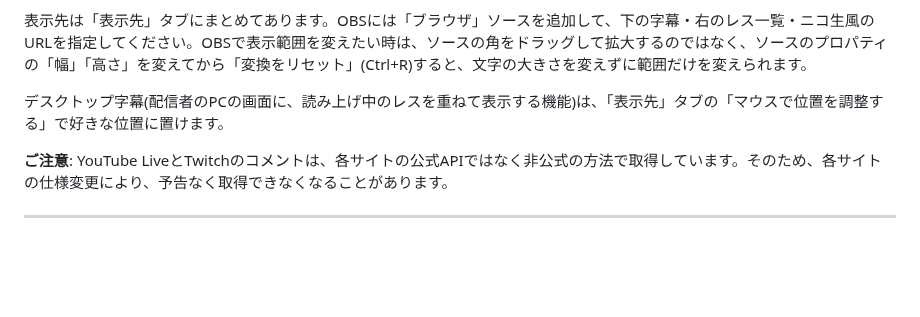
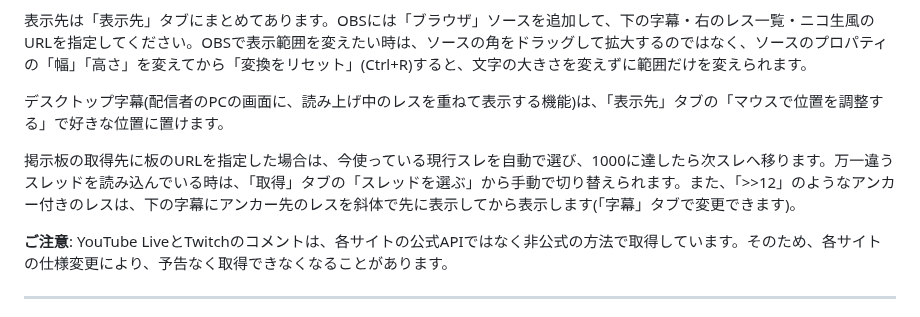
Before and after one commit to aoblue3/reacast-reatap, a Markdown page: 使い方ガイド.md, the part around the change. Rendered like a GitHub page; blank space fills up the shorter version.

```diff
--- a/使い方ガイド.md
+++ b/使い方ガイド.md
@@ -115,6 +115,8 @@ v1.5.0から、ReaCastだけで配信のコメントを拾って、字幕表示
 表示先は「表示先」タブにまとめてあります。OBSには「ブラウザ」ソースを追加して、下の字幕・右のレス一覧・ニコ生風のURLを指定してください。OBSで表示範囲を変えたい時は、ソースの角をドラッグして拡大するのではなく、ソースのプロパティの「幅」「高さ」を変えてから「変換をリセット」(Ctrl+R)すると、文字の大きさを変えずに範囲だけを変えられます。
 
 デスクトップ字幕(配信者のPCの画面に、読み上げ中のレスを重ねて表示する機能)は、「表示先」タブの「マウスで位置を調整する」で好きな位置に置けます。
+
+掲示板の取得先に板のURLを指定した場合は、今使っている現行スレを自動で選び、1000に達したら次スレへ移ります。万一違うスレッドを読み込んでいる時は、「取得」タブの「スレッドを選ぶ」から手動で切り替えられます。また、「>>12」のようなアンカー付きのレスは、下の字幕にアンカー先のレスを斜体で先に表示してから表示します(「字幕」タブで変更できます)。
 
 **ご注意**: YouTube LiveとTwitchのコメントは、各サイトの公式APIではなく非公式の方法で取得しています。そのため、各サイトの仕様変更により、予告なく取得できなくなることがあります。
 
```
Also changed, not shown: CHANGELOG.md (+11 -0 lines).
